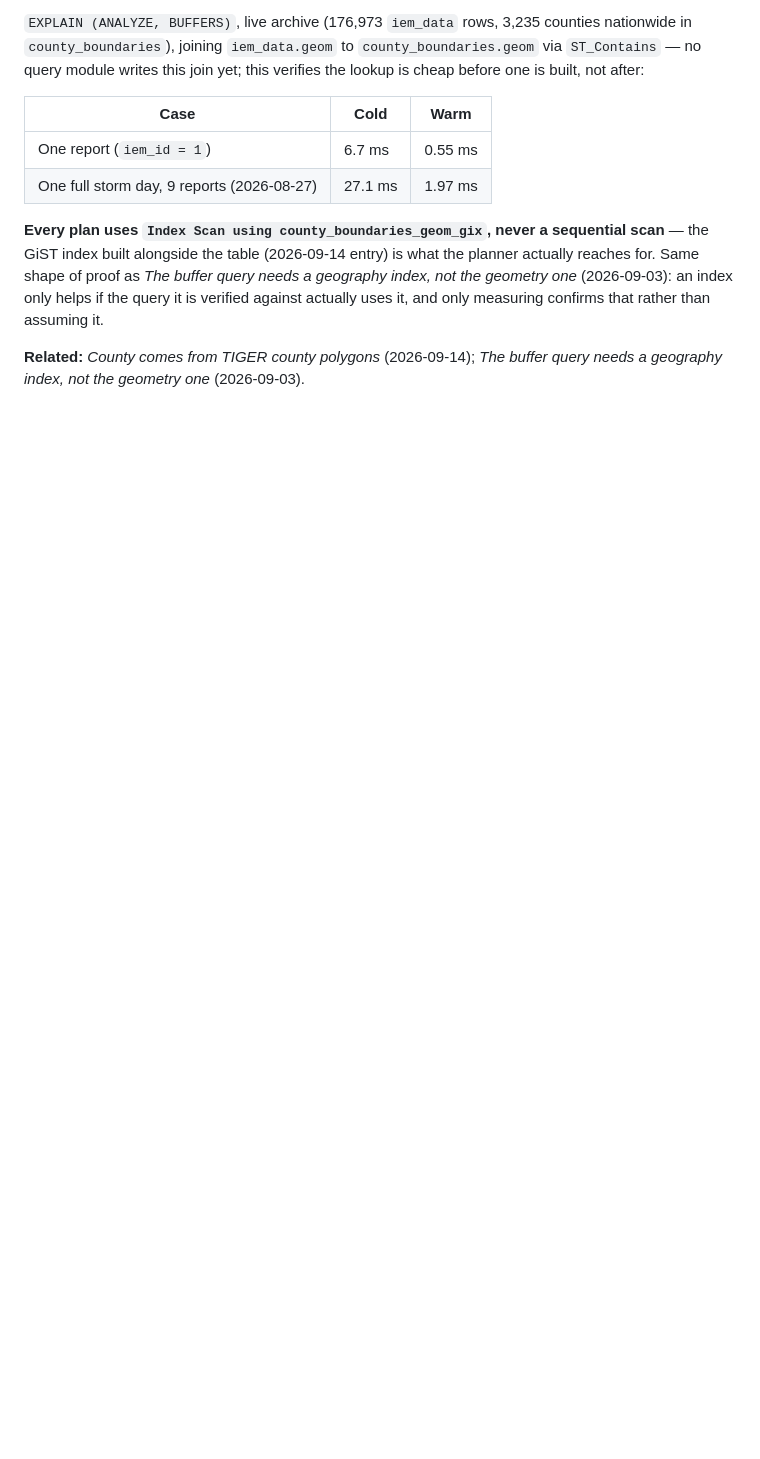
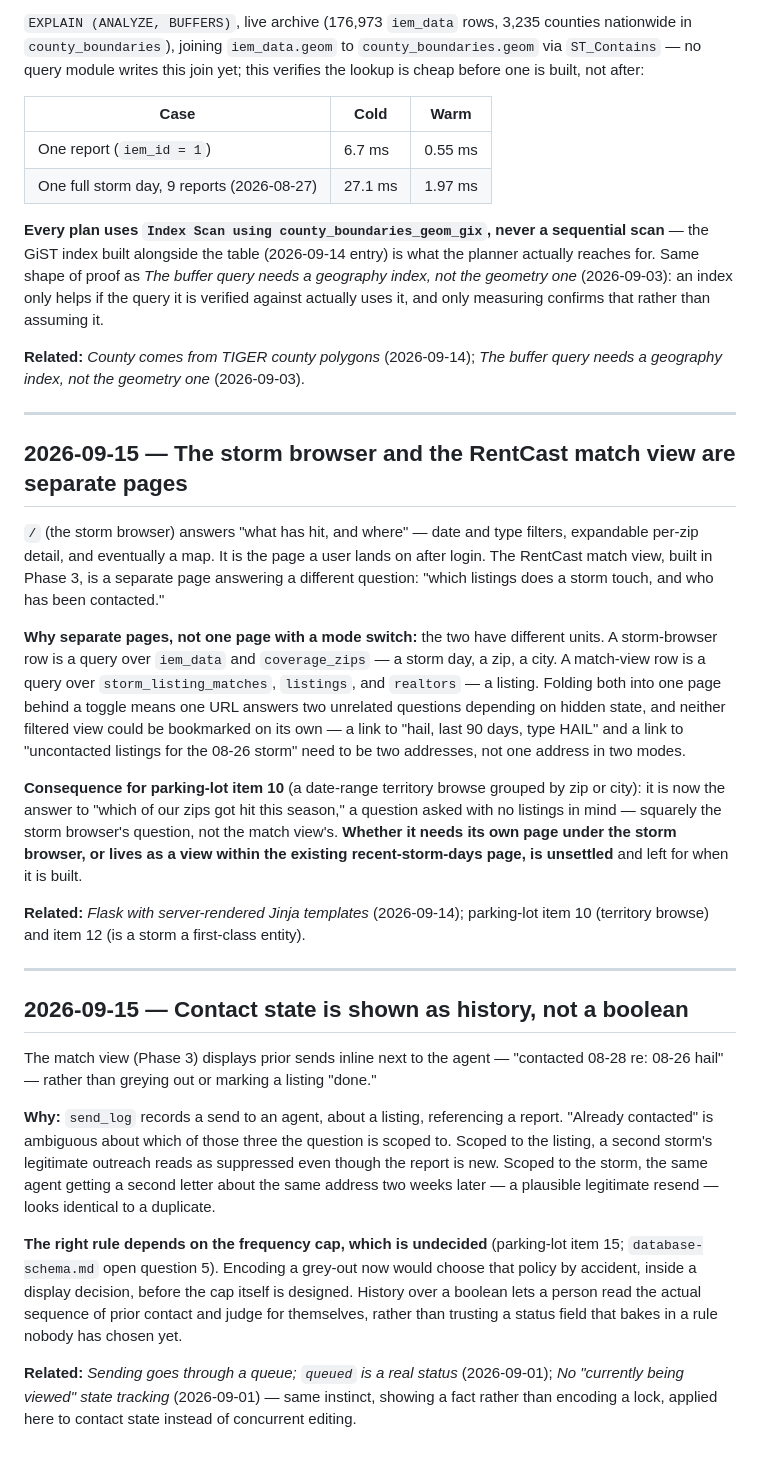
Before and after one commit to justynlarry/Hail-System, a Markdown page: docs/decision-log.md, the part around the change. Rendered like a GitHub page; blank space fills up the shorter version.

Commit message:
Record page-split and contact-state-as-history decisions
- The storm browser (/) and the Phase 3 RentCast match view are
  separate pages: different units (storm day/zip/city vs. listing),
  separate URLs so filters stay bookmarkable. Notes the open question
  this creates for parking-lot item 10 (does the territory browse get
  its own page or fold into the match view).
- Contact state in the match view is shown as history ("contacted
  08-28 re: 08-26 hail"), not a boolean, because send_log's grain
  (agent + listing + report) makes "already contacted" ambiguous
  until the frequency cap (open) settles what the right rule even is.

Co-Authored-By: Claude Sonnet 5 <noreply@anthropic.com>

```diff
--- a/docs/decision-log.md
+++ b/docs/decision-log.md
@@ -2302,3 +2302,63 @@ and only measuring confirms that rather than assuming it.
 
 **Related:** *County comes from TIGER county polygons* (2026-09-14); *The
 buffer query needs a geography index, not the geometry one* (2026-09-03).
+
+---
+
+## 2026-09-15 — The storm browser and the RentCast match view are separate pages
+
+`/` (the storm browser) answers "what has hit, and where" — date and type
+filters, expandable per-zip detail, and eventually a map. It is the page a
+user lands on after login. The RentCast match view, built in Phase 3, is a
+separate page answering a different question: "which listings does a storm
+touch, and who has been contacted."
+
+**Why separate pages, not one page with a mode switch:** the two have
+different units. A storm-browser row is a query over `iem_data` and
+`coverage_zips` — a storm day, a zip, a city. A match-view row is a query
+over `storm_listing_matches`, `listings`, and `realtors` — a listing. Folding
+both into one page behind a toggle means one URL answers two unrelated
+questions depending on hidden state, and neither filtered view could be
+bookmarked on its own — a link to "hail, last 90 days, type HAIL" and a link
+to "uncontacted listings for the 08-26 storm" need to be two addresses, not
+one address in two modes.
+
+**Consequence for parking-lot item 10** (a date-range territory browse
+grouped by zip or city): it is now the answer to "which of our zips got hit
+this season," a question asked with no listings in mind — squarely the storm
+browser's question, not the match view's. **Whether it needs its own page
+under the storm browser, or lives as a view within the existing
+recent-storm-days page, is unsettled** and left for when it is built.
+
+**Related:** *Flask with server-rendered Jinja templates* (2026-09-14);
+parking-lot item 10 (territory browse) and item 12 (is a storm a first-class
+entity).
+
+---
+
+## 2026-09-15 — Contact state is shown as history, not a boolean
+
+The match view (Phase 3) displays prior sends inline next to the agent —
+"contacted 08-28 re: 08-26 hail" — rather than greying out or marking a
+listing "done."
+
+**Why:** `send_log` records a send to an agent, about a listing, referencing
+a report. "Already contacted" is ambiguous about which of those three the
+question is scoped to. Scoped to the listing, a second storm's legitimate
+outreach reads as suppressed even though the report is new. Scoped to the
+storm, the same agent getting a second letter about the same address two
+weeks later — a plausible legitimate resend — looks identical to a
+duplicate.
+
+**The right rule depends on the frequency cap, which is undecided**
+(parking-lot item 15; `database-schema.md` open question 5). Encoding a
+grey-out now would choose that policy by accident, inside a display
+decision, before the cap itself is designed. History over a boolean lets a
+person read the actual sequence of prior contact and judge for themselves,
+rather than trusting a status field that bakes in a rule nobody has chosen
+yet.
+
+**Related:** *Sending goes through a queue; `queued` is a real status*
+(2026-09-01); *No "currently being viewed" state tracking* (2026-09-01) —
+same instinct, showing a fact rather than encoding a lock, applied here to
+contact state instead of concurrent editing.
```
